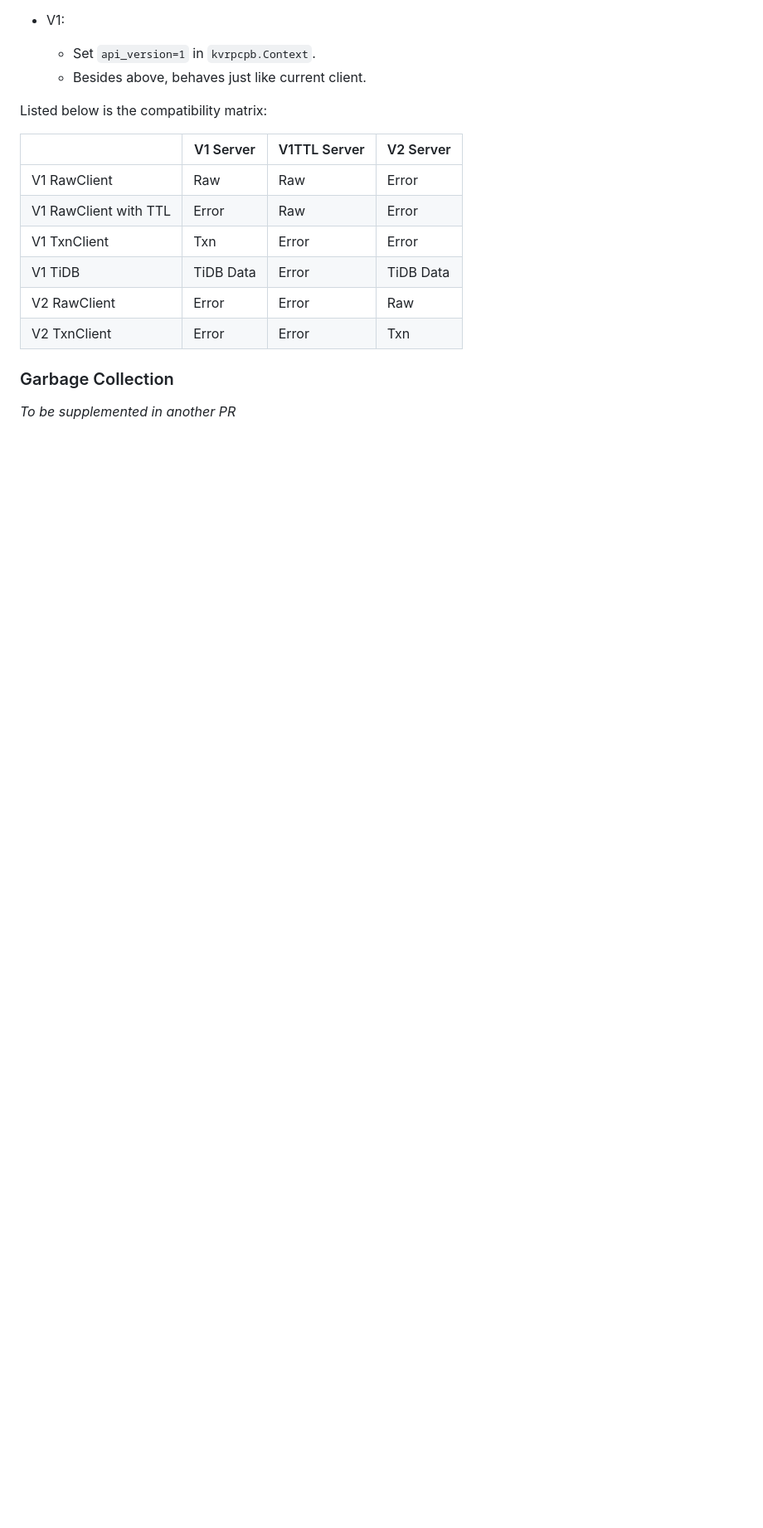
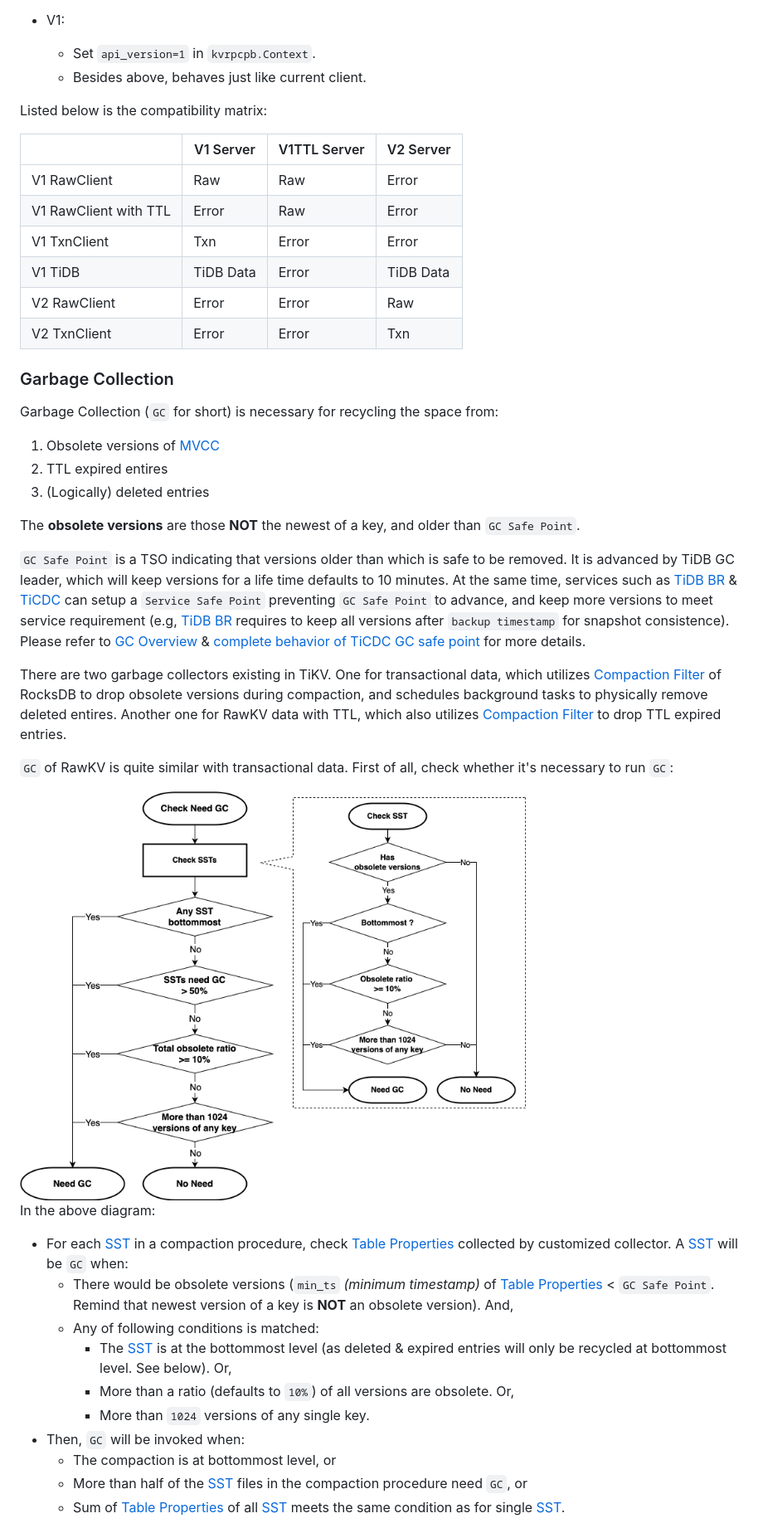
Before and after one commit to tikv/rfcs, a Markdown page: text/0069-api-v2.md, the part around one of its changes. Shown at 83% size. Rendered like a GitHub page; pictures changed too: media/rawkv-gc-check.png (added); blank space fills up the shorter version.

```diff
--- a/text/0069-api-v2.md
+++ b/text/0069-api-v2.md
@@ -185,4 +192,32 @@ Listed below is the compatibility matrix:
 
 ### Garbage Collection
 
-*To be supplemented in another PR*
+Garbage Collection (`GC` for short) is necessary for recycling the space from:
+
+1. Obsolete versions of [MVCC]
+2. TTL expired entires
+3. (Logically) deleted entries
+
+The **obsolete versions** are those **NOT** the newest of a key, and older than `GC Safe Point`.
+
+`GC Safe Point` is a TSO indicating that versions older than which is safe to be removed. It is advanced by TiDB GC leader, which will keep versions for a life time defaults to 10 minutes. At the same time, services such as [TiDB BR] & [TiCDC] can setup a `Service Safe Point` preventing `GC Safe Point` to advance, and keep more versions to meet service requirement (e.g, [TiDB BR] requires to keep all versions after `backup timestamp` for snapshot consistence). Please refer to [GC Overview] & [complete behavior of TiCDC GC safe point](https://docs.pingcap.com/tidb/dev/ticdc-faq#what-is-the-complete-behavior-of-ticdc-garbage-collection-gc-safepoint) for more details.
+
+There are two garbage collectors existing in TiKV. One for transactional data, which utilizes [Compaction Filter] of RocksDB to drop obsolete versions during compaction, and schedules background tasks to physically remove deleted entires. Another one for RawKV data with TTL, which also utilizes [Compaction Filter] to drop TTL expired entries.
+
+`GC` of RawKV is quite similar with transactional data. First of all, check whether it's necessary to run `GC`:
+
+<img src="../media/rawkv-gc-check.png" alt="Check Need GC Flow" width="70%"/>
+
+In the above diagram:
+
+- For each [SST] in a compaction procedure, check [Table Properties] collected by customized collector. A [SST] will be `GC` when:
+  - There would be obsolete versions (`min_ts` *(minimum timestamp)* of [Table Properties] < `GC Safe Point`. Remind that newest version of a key is **NOT** an obsolete version). And,
+  - Any of following conditions is matched:
+    - The [SST] is at the bottommost level (as deleted & expired entries will only be recycled at bottommost level. See below). Or,
+    - More than a ratio (defaults to `10%`) of all versions are obsolete. Or,
+    - More than `1024` versions of any single key.
+- Then, `GC` will be invoked when:
+  - The compaction is at bottommost level, or
+  - More than half of the [SST] files in the compaction procedure need `GC`, or
+  - Sum of [Table Properties] of all [SST] meets the same condition as for single [SST].
+
```
Also changed, not shown: other parts of text/0069-api-v2.md (+29 -1 lines), media/rawkv-gc-compaction-filter.png (added).
